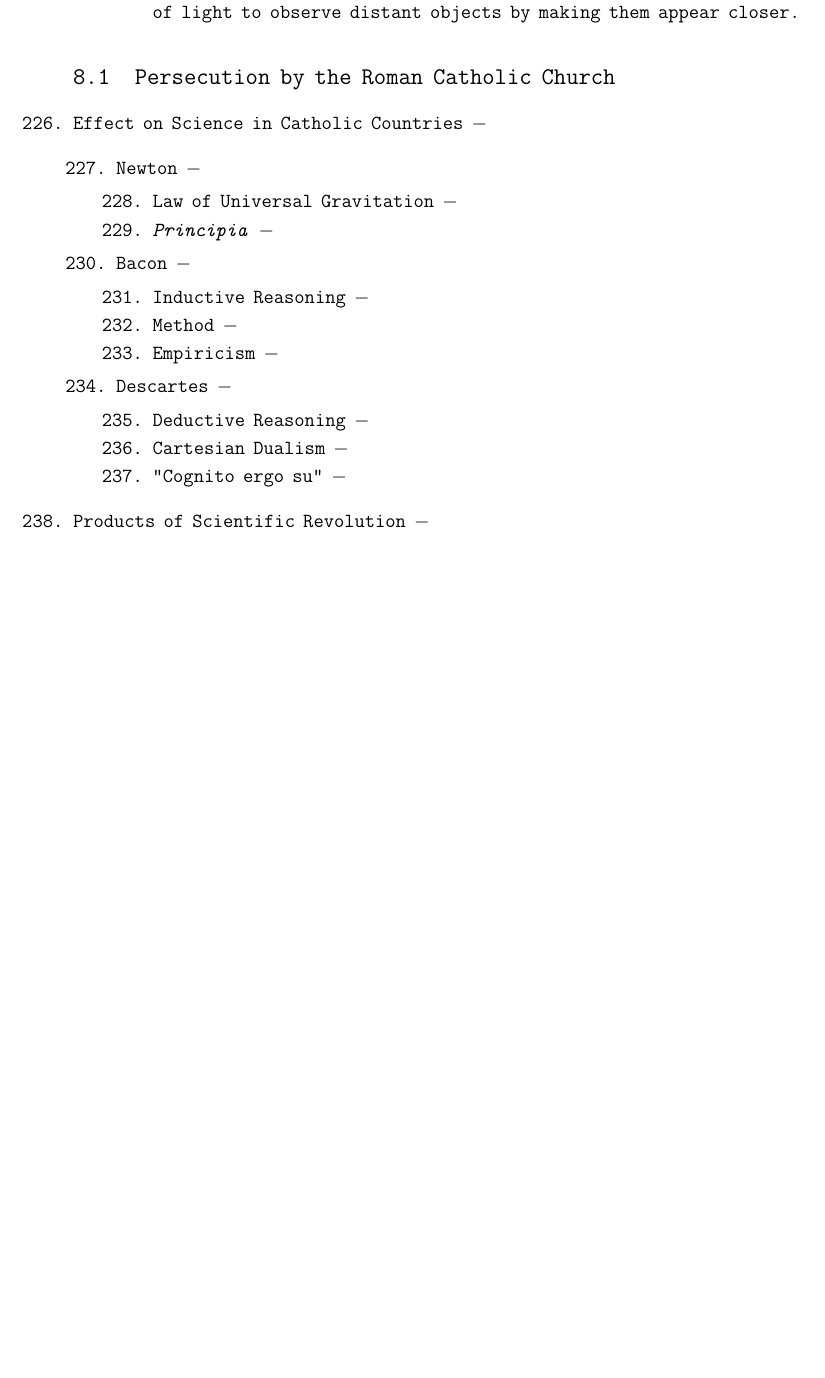
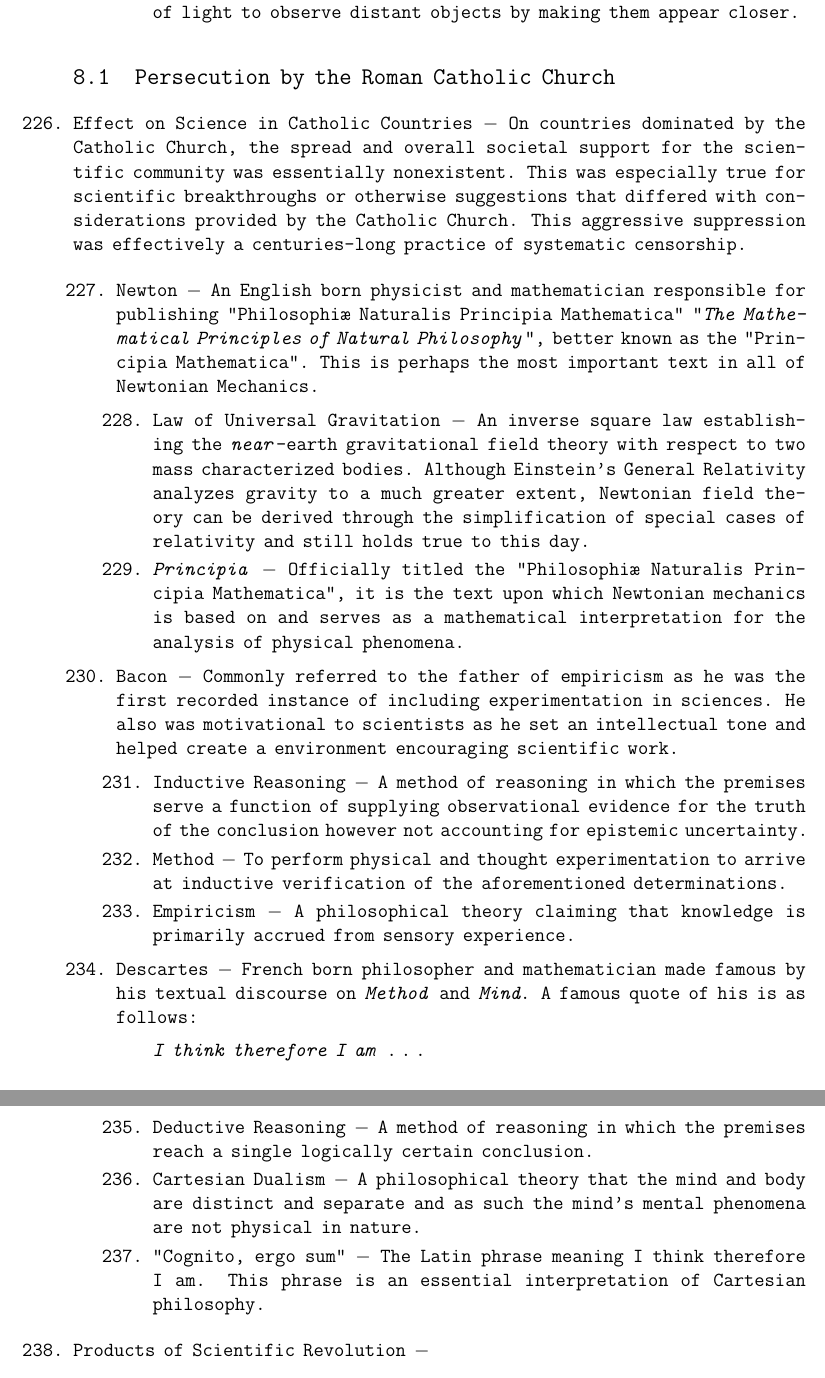
Before and after one commit to MDBrodskiy/LaTeX_Assignments, a LaTeX document (European History/Final/FinalPacket.tex): part of page 28 of 59 before the commit and two parts of pages 28 and 29 of 60 after it, the two joined at a grey line, cut so that both start at the same text, the shorter picture padded with empty space. Compiled offline with pdfLaTeX.

Commit message:
finished up to id 237

```diff
--- a/European History/Final/FinalPacket.tex
+++ b/European History/Final/FinalPacket.tex
@@ -686,48 +686,51 @@ citecolor=blue,
 
 \subsection{Persecution by the Roman Catholic Church}
 
-\item Effect on Science in Catholic Countries $-$
+\item Effect on Science in Catholic Countries $-$ On countries dominated by the Catholic Church, the spread and overall societal support for the scientific community was essentially nonexistent. This was especially true for scientific breakthroughs or otherwise suggestions that differed with considerations provided by the Catholic Church. This aggressive suppression was effectively a centuries-long practice of systematic censorship.
 
 
 \begin{enumerate}[label=\arabic{*}.]
 \setcounter{enumii}{226}
 
-\item Newton $-$
+\item Newton $-$ An English born physicist and mathematician responsible for publishing "Philosophiæ Naturalis Principia Mathematica" "\textit{The Mathematical Principles of Natural Philosophy}",  better known as the "Principia Mathematica". This is perhaps the most important text in all of Newtonian Mechanics.
 
 \begin{enumerate}[label=\arabic{*}.]
 \setcounter{enumiii}{227}
 
-\item Law of Universal Gravitation $-$
-
-\item \textit{Principia} $-$
+\item Law of Universal Gravitation $-$ An inverse square law establishing the \textit{near}-earth gravitational field theory with respect to two mass characterized bodies. Although Einstein's General Relativity analyzes gravity to a much greater extent, Newtonian field theory can be derived through the simplification of special cases of relativity and still holds true to this day.
+
+\item \textit{Principia} $-$ Officially titled the "Philosophiæ Naturalis Principia Mathematica", it is the text upon which Newtonian mechanics is based on and serves as a mathematical interpretation for the analysis of physical phenomena.
 
 \end{enumerate}
 \setcounter{enumii}{229}
 
-\item Bacon $-$
+\item Bacon $-$ Commonly referred to the father of empiricism as he was the first recorded instance of including experimentation in sciences. He also was motivational to scientists as he set an intellectual tone and helped create a environment encouraging scientific work.
 
 \begin{enumerate}[label=\arabic{*}.]
 \setcounter{enumiii}{230}
 
-\item Inductive Reasoning $-$
-
-\item Method $-$
-
-\item Empiricism $-$
+\item Inductive Reasoning $-$ A method of reasoning in which the premises serve a function of supplying observational evidence for the truth of the conclusion however not accounting for epistemic uncertainty.
+
+\item Method $-$ To perform physical and thought experimentation to arrive at inductive verification of the aforementioned determinations.
+
+\item Empiricism $-$ A philosophical theory claiming that knowledge is primarily accrued from sensory experience.
 
 \end{enumerate}
 \setcounter{enumii}{233}
 
-\item Descartes $-$
+\item Descartes $-$ French born philosopher and mathematician made famous by his textual discourse on \textit{Method} and \textit{Mind}. A famous quote of his is as follows:
+  \begin{quote}
+    \textit{I think therefore I am} \dots
+  \end{quote}
 
 \begin{enumerate}[label=\arabic{*}.]
 \setcounter{enumiii}{234}
 
-\item Deductive Reasoning $-$
-
-\item Cartesian Dualism $-$
-
-\item "Cognito ergo su" $-$
+\item Deductive Reasoning $-$ A method of reasoning in which the premises reach a single logically certain conclusion.
+
+\item Cartesian Dualism $-$ A philosophical theory that the mind and body are distinct and separate and as such the mind's mental phenomena are not physical in nature.
+
+\item "Cognito, ergo sum" $-$ The Latin phrase meaning I think therefore I am. This phrase is an essential interpretation of Cartesian philosophy.
 
 \end{enumerate}
 
```
Also changed, not shown: European History/Final/FinalPacket.pdf, European History/Final/FinalPacket.tex (2 more changed lines).
